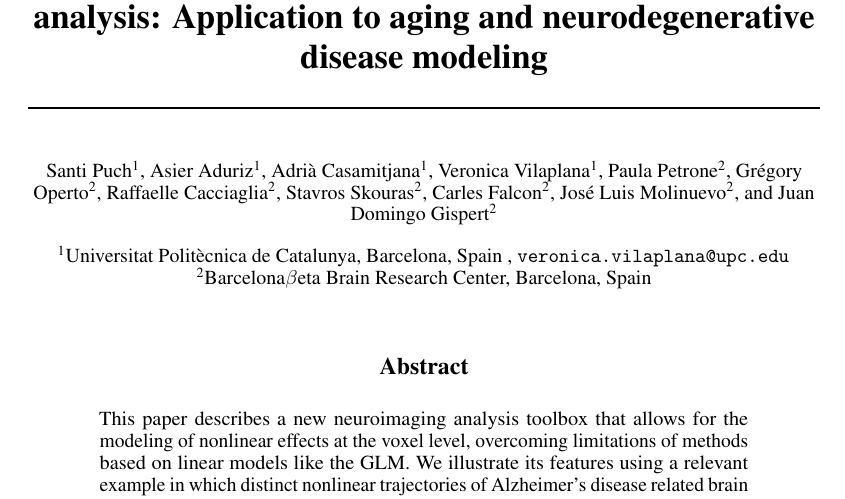
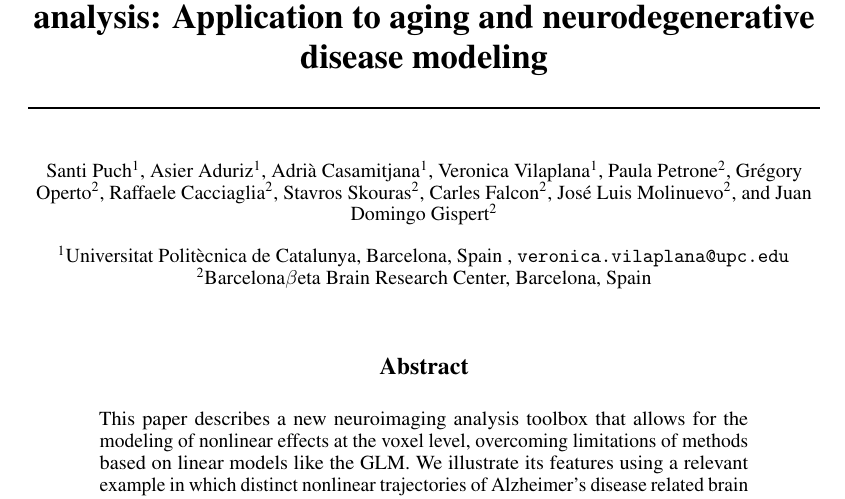
Before and after one commit to santiago-puchginer-snkeos/vneat-nips-2016, a LaTeX paper (nips_2016.tex): part of page 1 of 5, cut so that both start at the same text. Compiled offline with pdfLaTeX.

Commit message:
Correction of author names: Raffaelle to Raffaele

```diff
--- a/nips_2016.tex
+++ b/nips_2016.tex
@@ -49,7 +49,7 @@
 \author[1]{Veronica Vilaplana}
 \author[2]{Paula Petrone}
 \author[2]{Grégory Operto}
-\author[2]{Raffaelle Cacciaglia}
+\author[2]{Raffaele Cacciaglia}
 \author[2]{Stavros Skouras}
 \author[2]{Carles Falcon}
 \author[2]{José Luis Molinuevo}
```
Also changed, not shown: nips_2016.pdf, 2 other files.
